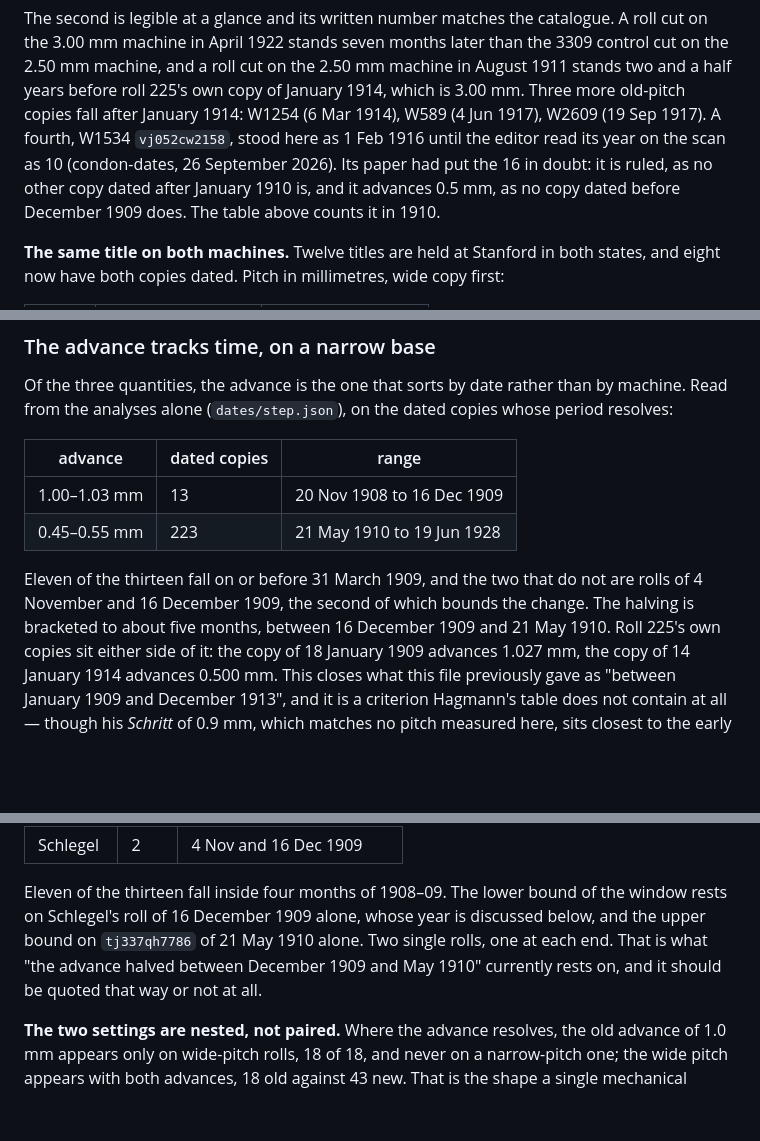
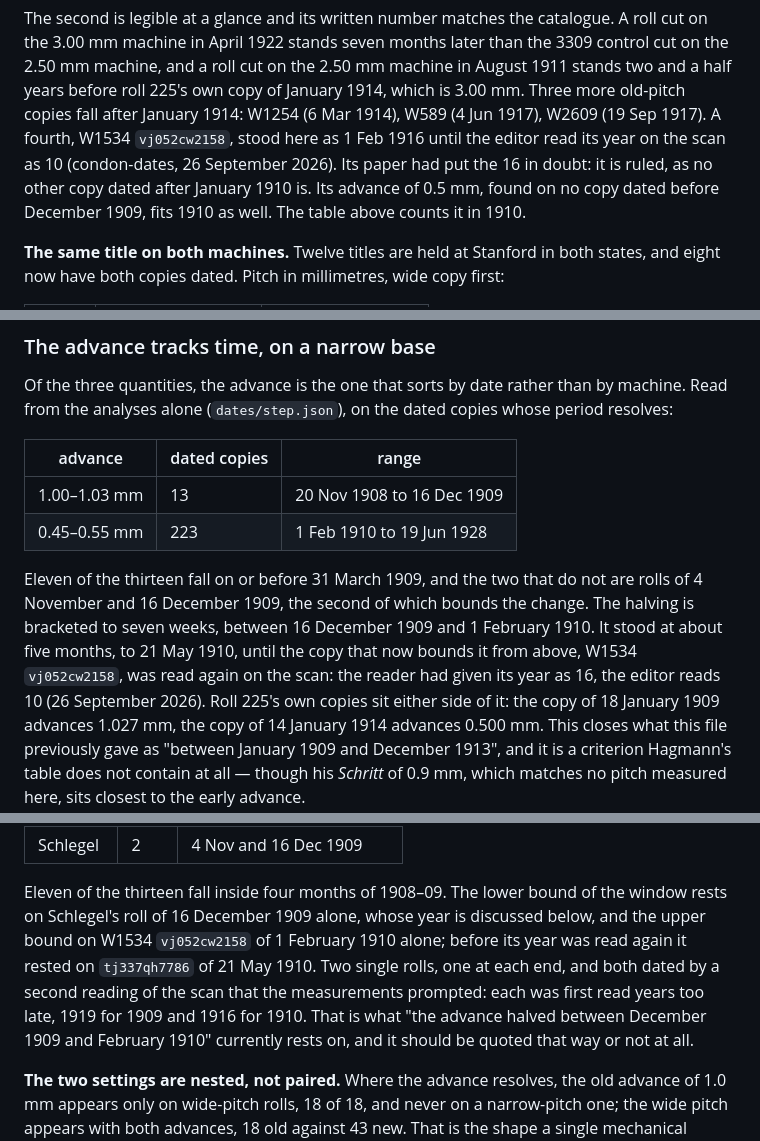
Before and after one commit to pfefferniels/welte225.org, a Markdown page: punch-225/README.md, 3 parts joined by grey strips. Rendered like a GitHub page; blank space fills up the shorter version.

```diff
--- a/punch-225/README.md
+++ b/punch-225/README.md
@@ -215,9 +215,9 @@ old-pitch copies fall after January 1914: W1254 (6 Mar 1914), W589
 (4 Jun 1917), W2609 (19 Sep 1917). A fourth, W1534 `vj052cw2158`, stood
 here as 1 Feb 1916 until the editor read its year on the scan as 10
 (condon-dates, 26 September 2026). Its paper had put the 16 in doubt: it is
-ruled, as no other copy dated after January 1910 is, and it advances
-0.5 mm, as no copy dated before December 1909 does. The table above counts
-it in 1910.
+ruled, as no other copy dated after January 1910 is. Its advance of 0.5 mm,
+found on no copy dated before December 1909, fits 1910 as well. The table
+above counts it in 1910.
 
 **The same title on both machines.** Twelve titles are held at Stanford
 in both states, and eight now have both copies dated. Pitch in
@@ -306,12 +306,15 @@ rather than by machine. Read from the analyses alone
 | advance | dated copies | range |
 |---|---|---|
 | 1.00–1.03 mm | 13 | 20 Nov 1908 to 16 Dec 1909 |
-| 0.45–0.55 mm | 223 | 21 May 1910 to 19 Jun 1928 |
+| 0.45–0.55 mm | 223 | 1 Feb 1910 to 19 Jun 1928 |
 
 Eleven of the thirteen fall on or before 31 March 1909, and the two that
 do not are rolls of 4 November and 16 December 1909, the second of which
-bounds the change. The halving is bracketed to about five months, between
-16 December 1909 and 21 May 1910. Roll 225's
+bounds the change. The halving is bracketed to seven weeks, between
+16 December 1909 and 1 February 1910. It stood at about five months, to
+21 May 1910, until the copy that now bounds it from above, W1534
+`vj052cw2158`, was read again on the scan: the reader had given its year
+as 16, the editor reads 10 (26 September 2026). Roll 225's
 own copies sit either side of it: the copy of 18 January 1909 advances
 1.027 mm, the copy of 14 January 1914 advances 0.500 mm. This closes
 what this file previously gave as "between January 1909 and December
@@ -423,10 +426,13 @@ sound:
 
 Eleven of the thirteen fall inside four months of 1908–09. The lower
 bound of the window rests on Schlegel's roll of 16 December 1909 alone,
-whose year is discussed below, and the upper bound on `tj337qh7786` of
-21 May 1910 alone. Two single rolls, one at each end. That is what "the
-advance halved between December 1909 and May 1910" currently rests on,
-and it should be quoted that way or not at all.
+whose year is discussed below, and the upper bound on W1534 `vj052cw2158`
+of 1 February 1910 alone; before its year was read again it rested on
+`tj337qh7786` of 21 May 1910. Two single rolls, one at each end, and both
+dated by a second reading of the scan that the measurements prompted: each
+was first read years too late, 1919 for 1909 and 1916 for 1910. That
+is what "the advance halved between December 1909 and February 1910"
+currently rests on, and it should be quoted that way or not at all.
 
 **The two settings are nested, not paired.** Where the advance
 resolves, the old advance of 1.0 mm appears only on wide-pitch rolls,
```
Also changed, not shown: other parts of punch-225/README.md (+2 -2 lines), punch-225/dates/README.md (+14 -6 lines).
